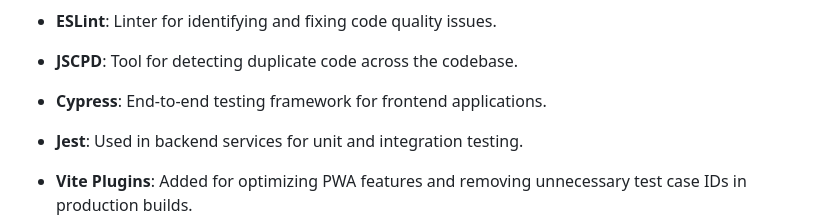
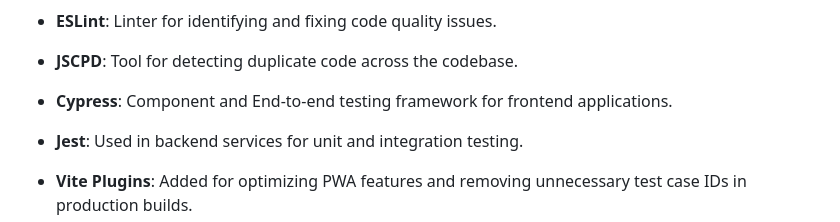
Before and after one commit to SivaPrakasam7/Fullstack_solid_setup, a Markdown page: README.md, the part around the change. Drawn GitHub-style.

```diff
--- a/README.md
+++ b/README.md
@@ -21,7 +21,7 @@ This repository provides a **common project setup** for web apps using **Vue/Rea
 -   **ESLint**: Linter for identifying and fixing code quality issues.
 -   **JSCPD**: Tool for detecting duplicate code across the codebase.
 
--   **Cypress**: End-to-end testing framework for frontend applications.
+-   **Cypress**: Component and End-to-end testing framework for frontend applications.
 -   **Jest**: Used in backend services for unit and integration testing.
 
 -   **Vite Plugins**: Added for optimizing PWA features and removing unnecessary test case IDs in production builds.
```
